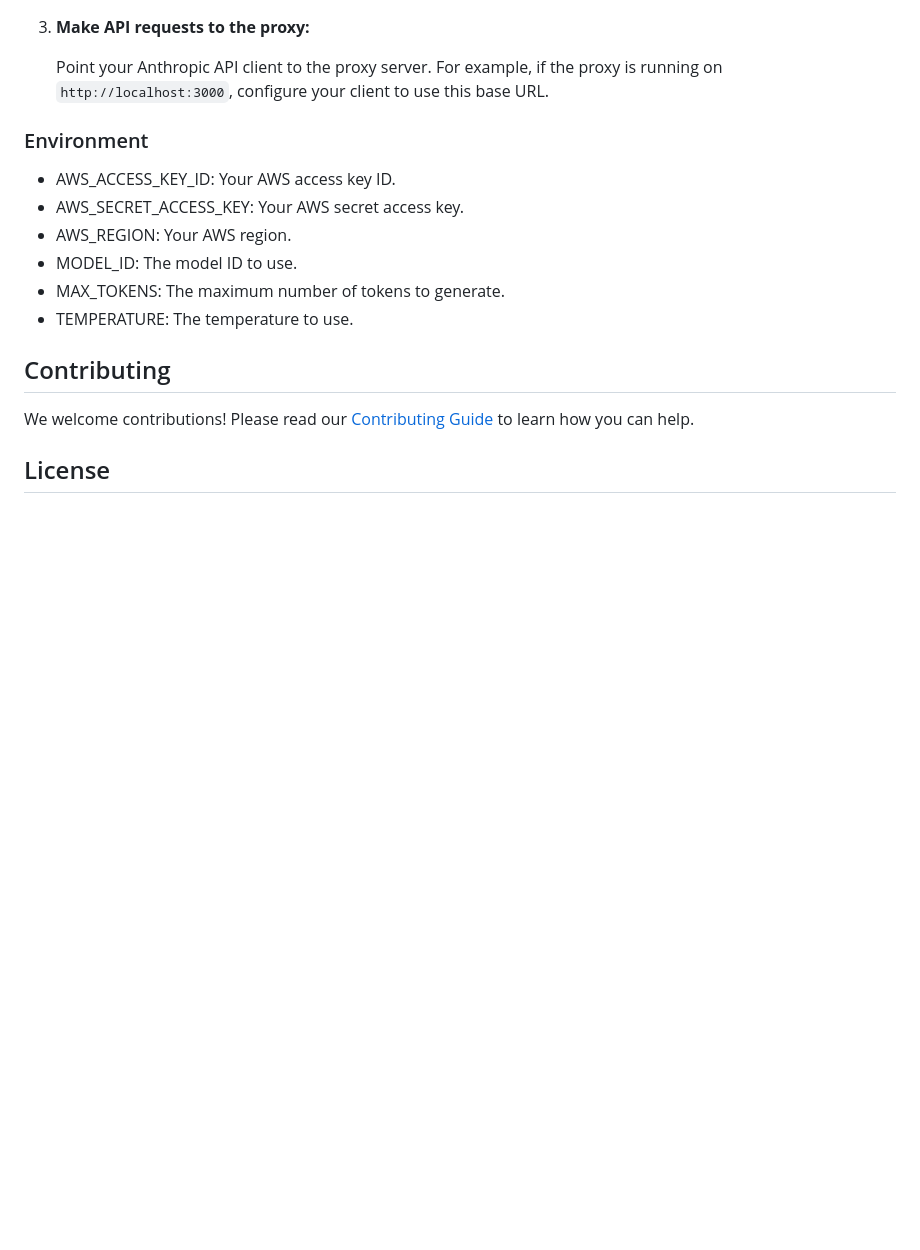
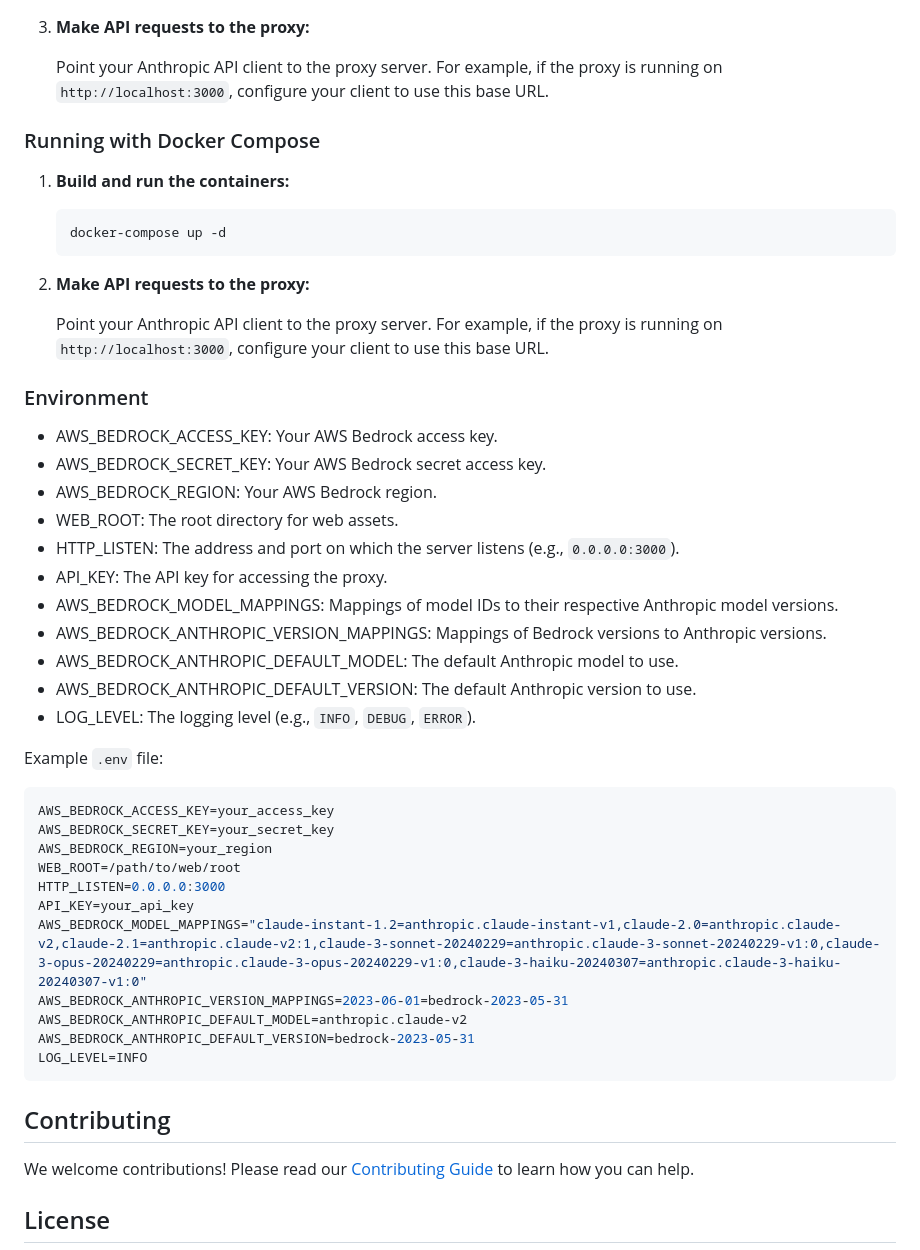
Before and after one commit to MMHK/bedrock-claude-proxy, a Markdown page: README.md, the part around one of its changes. Rendered like a GitHub page; blank space fills up the shorter version.

Commit message:
add env description to README.md

````diff
--- a/README.md
+++ b/README.md
@@ -94,15 +94,46 @@ Before you begin, ensure you have met the following requirements:
 
    Point your Anthropic API client to the proxy server. For example, if the proxy is running on `http://localhost:3000`, configure your client to use this base URL.
 
+### Running with Docker Compose
+
+1. **Build and run the containers:**
+
+    ```bash
+    docker-compose up -d
+    ```
+2. **Make API requests to the proxy:**
+
+   Point your Anthropic API client to the proxy server. For example, if the proxy is running on `http://localhost:3000`, configure your client to use this base URL.
 
 ### Environment
 
-- AWS_ACCESS_KEY_ID: Your AWS access key ID.
-- AWS_SECRET_ACCESS_KEY: Your AWS secret access key.
-- AWS_REGION: Your AWS region.
-- MODEL_ID: The model ID to use.
-- MAX_TOKENS: The maximum number of tokens to generate.
-- TEMPERATURE: The temperature to use.
+- AWS_BEDROCK_ACCESS_KEY: Your AWS Bedrock access key.
+- AWS_BEDROCK_SECRET_KEY: Your AWS Bedrock secret access key.
+- AWS_BEDROCK_REGION: Your AWS Bedrock region.
+- WEB_ROOT: The root directory for web assets.
+- HTTP_LISTEN: The address and port on which the server listens (e.g., `0.0.0.0:3000`).
+- API_KEY: The API key for accessing the proxy.
+- AWS_BEDROCK_MODEL_MAPPINGS: Mappings of model IDs to their respective Anthropic model versions.
+- AWS_BEDROCK_ANTHROPIC_VERSION_MAPPINGS: Mappings of Bedrock versions to Anthropic versions.
+- AWS_BEDROCK_ANTHROPIC_DEFAULT_MODEL: The default Anthropic model to use.
+- AWS_BEDROCK_ANTHROPIC_DEFAULT_VERSION: The default Anthropic version to use.
+- LOG_LEVEL: The logging level (e.g., `INFO`, `DEBUG`, `ERROR`).
+
+Example `.env` file:
+
+```env
+AWS_BEDROCK_ACCESS_KEY=your_access_key
+AWS_BEDROCK_SECRET_KEY=your_secret_key
+AWS_BEDROCK_REGION=your_region
+WEB_ROOT=/path/to/web/root
+HTTP_LISTEN=0.0.0.0:3000
+API_KEY=your_api_key
+AWS_BEDROCK_MODEL_MAPPINGS="claude-instant-1.2=anthropic.claude-instant-v1,claude-2.0=anthropic.claude-v2,claude-2.1=anthropic.claude-v2:1,claude-3-sonnet-20240229=anthropic.claude-3-sonnet-20240229-v1:0,claude-3-opus-20240229=anthropic.claude-3-opus-20240229-v1:0,claude-3-haiku-20240307=anthropic.claude-3-haiku-20240307-v1:0"
+AWS_BEDROCK_ANTHROPIC_VERSION_MAPPINGS=2023-06-01=bedrock-2023-05-31
+AWS_BEDROCK_ANTHROPIC_DEFAULT_MODEL=anthropic.claude-v2
+AWS_BEDROCK_ANTHROPIC_DEFAULT_VERSION=bedrock-2023-05-31
+LOG_LEVEL=INFO
+```
 
 ## Contributing
 
````
Also changed, not shown: other parts of README.md (+3 -3 lines).
